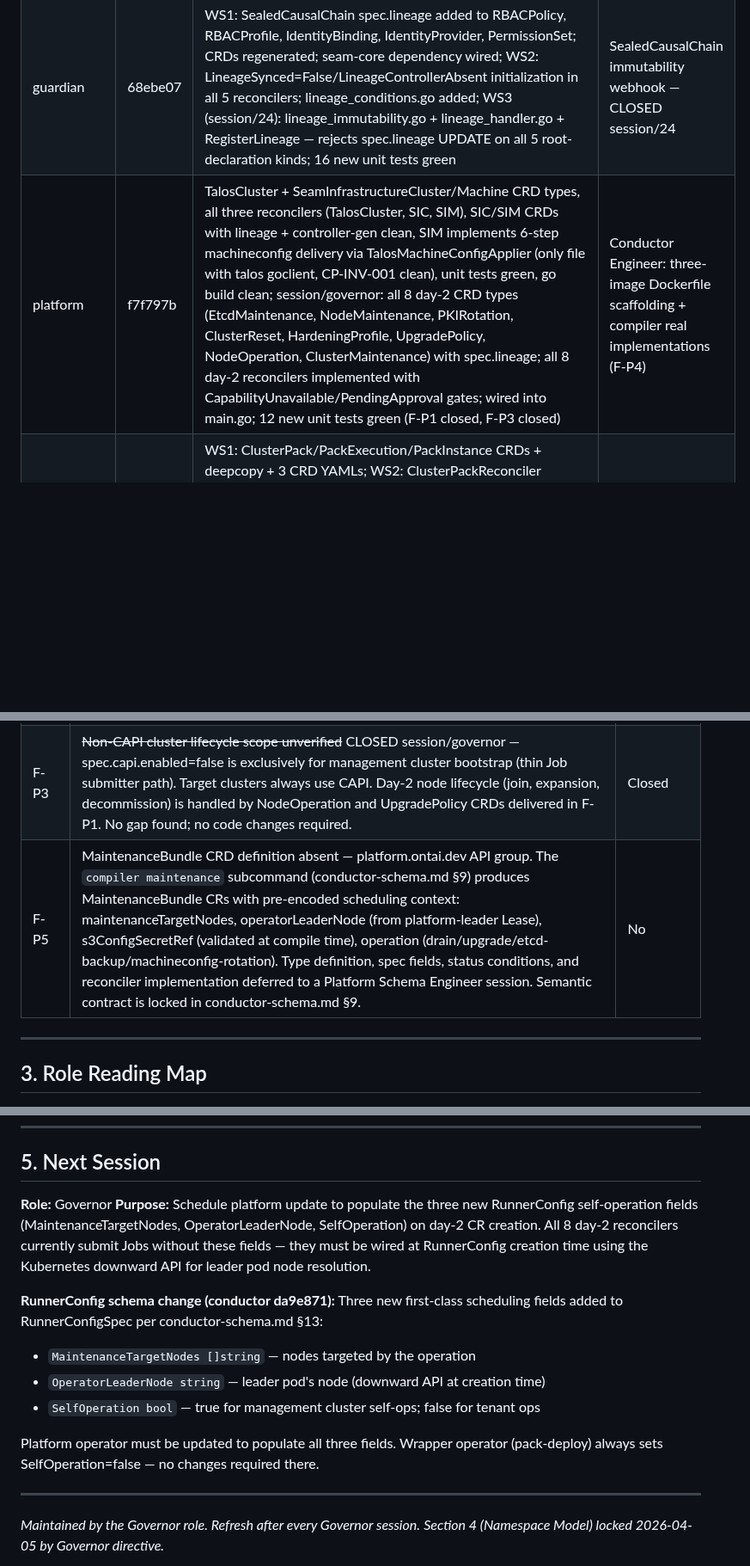
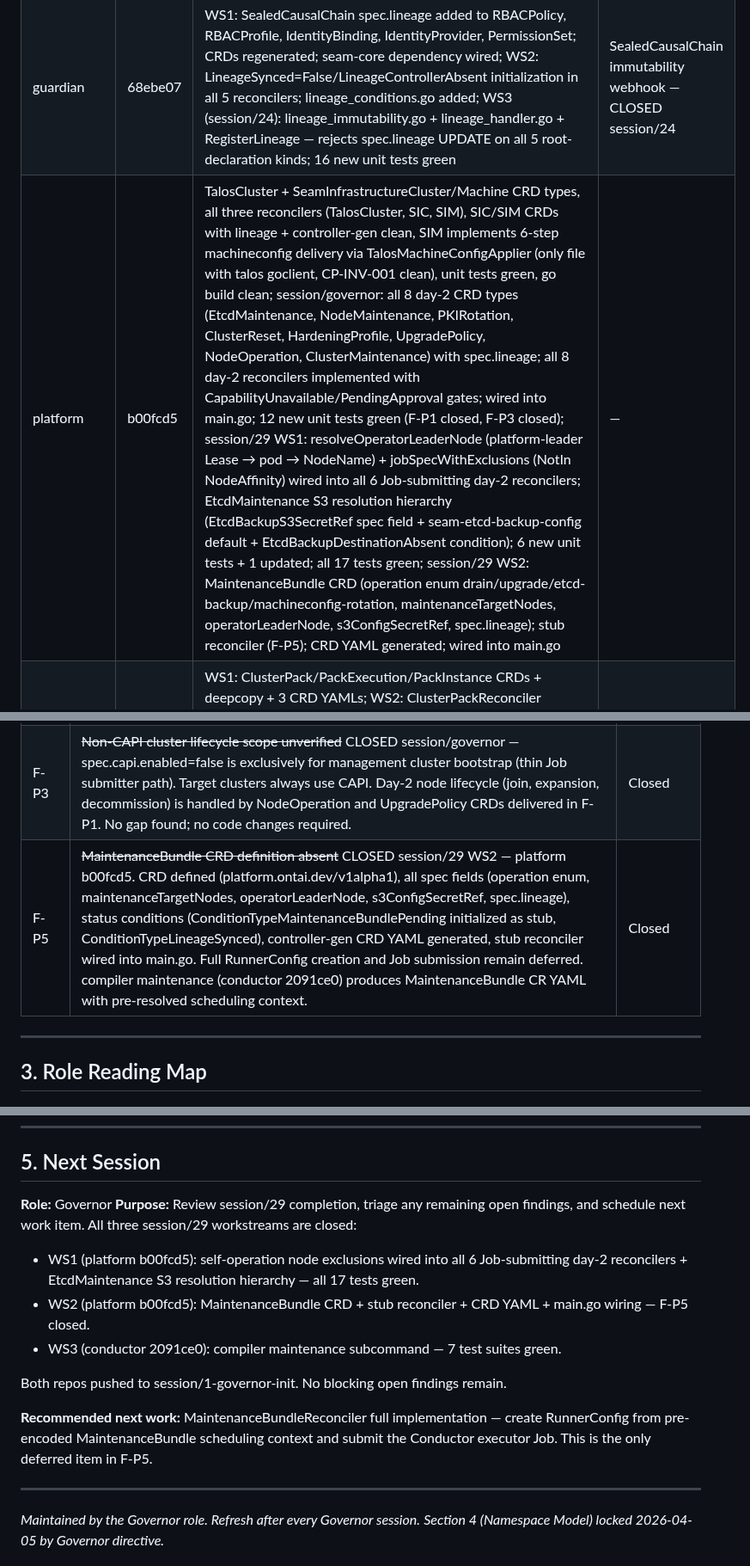
Before and after one commit to ontai-dev/ontai, a Markdown page: CONTEXT.md, 3 parts joined by grey strips. Shown at 86% size. Rendered like a GitHub page; blank space fills up the shorter version.

Commit message:
session/29: CONTEXT.md update — platform b00fcd5, conductor 2091ce0, F-P5 closed
WS1: self-operation node exclusions + EtcdMaintenance S3 resolution (platform b00fcd5).
WS2: MaintenanceBundle CRD + stub reconciler F-P5 closed (platform b00fcd5).
WS3: compiler maintenance subcommand (conductor 2091ce0).
Both repos pushed to session/1-governor-init. Next session: MaintenanceBundleReconciler full impl.

```diff
--- a/CONTEXT.md
+++ b/CONTEXT.md
@@ -16,5 +16,5 @@
 | guardian     | 68ebe07     | WS1: SealedCausalChain spec.lineage added to RBACPolicy, RBACProfile, IdentityBinding, IdentityProvider, PermissionSet; CRDs regenerated; seam-core dependency wired; WS2: LineageSynced=False/LineageControllerAbsent initialization in all 5 reconcilers; lineage_conditions.go added; WS3 (session/24): lineage_immutability.go + lineage_handler.go + RegisterLineage — rejects spec.lineage UPDATE on all 5 root-declaration kinds; 16 new unit tests green | SealedCausalChain immutability webhook — CLOSED session/24 |
-| platform     | f7f797b     | TalosCluster + SeamInfrastructureCluster/Machine CRD types, all three reconcilers (TalosCluster, SIC, SIM), SIC/SIM CRDs with lineage + controller-gen clean, SIM implements 6-step machineconfig delivery via TalosMachineConfigApplier (only file with talos goclient, CP-INV-001 clean), unit tests green, go build clean; session/governor: all 8 day-2 CRD types (EtcdMaintenance, NodeMaintenance, PKIRotation, ClusterReset, HardeningProfile, UpgradePolicy, NodeOperation, ClusterMaintenance) with spec.lineage; all 8 day-2 reconcilers implemented with CapabilityUnavailable/PendingApproval gates; wired into main.go; 12 new unit tests green (F-P1 closed, F-P3 closed) | Conductor Engineer: three-image Dockerfile scaffolding + compiler real implementations (F-P4) |
+| platform     | b00fcd5     | TalosCluster + SeamInfrastructureCluster/Machine CRD types, all three reconcilers (TalosCluster, SIC, SIM), SIC/SIM CRDs with lineage + controller-gen clean, SIM implements 6-step machineconfig delivery via TalosMachineConfigApplier (only file with talos goclient, CP-INV-001 clean), unit tests green, go build clean; session/governor: all 8 day-2 CRD types (EtcdMaintenance, NodeMaintenance, PKIRotation, ClusterReset, HardeningProfile, UpgradePolicy, NodeOperation, ClusterMaintenance) with spec.lineage; all 8 day-2 reconcilers implemented with CapabilityUnavailable/PendingApproval gates; wired into main.go; 12 new unit tests green (F-P1 closed, F-P3 closed); session/29 WS1: resolveOperatorLeaderNode (platform-leader Lease → pod → NodeName) + jobSpecWithExclusions (NotIn NodeAffinity) wired into all 6 Job-submitting day-2 reconcilers; EtcdMaintenance S3 resolution hierarchy (EtcdBackupS3SecretRef spec field + seam-etcd-backup-config default + EtcdBackupDestinationAbsent condition); 6 new unit tests + 1 updated; all 17 tests green; session/29 WS2: MaintenanceBundle CRD (operation enum drain/upgrade/etcd-backup/machineconfig-rotation, maintenanceTargetNodes, operatorLeaderNode, s3ConfigSecretRef, spec.lineage); stub reconciler (F-P5); CRD YAML generated; wired into main.go | — |
 | wrapper      | 6ab6eed     | WS1: ClusterPack/PackExecution/PackInstance CRDs + deepcopy + 3 CRD YAMLs; WS2: ClusterPackReconciler (immutability enforcement, signature transition, SignaturePending requeue), PackExecutionReconciler (4-gate check, Kueue Job submission, OperationResult read); WS3: PackInstanceReconciler (PackReceipt drift/security, DependencyBlock); spec.lineage (SealedCausalChain) embedded in all 3 root-declaration specs, CRD YAMLs regenerated; 17 unit tests green | Governor scheduling for remaining deferred items |
 | seam-core    | ba71b2f     | LineageController complete (be0aaa1); session/24: WS2+WS3 — ILI immutability webhook (spec.rootBinding UPDATE rejected), controller-authorship gate (CREATE/UPDATE allowed only from lineage-controller SA), both wired into cmd/seam-core/main.go; 29 new unit tests green | Governor scheduling for remaining deferred items |
 
@@ -32,7 +32,7 @@
 | F-P1  | ~~Day-2 CRD types and reconcilers absent in platform~~ CLOSED session/governor — platform f7f797b. All 8 day-2 types (EtcdMaintenance, NodeMaintenance, PKIRotation, ClusterReset, HardeningProfile, UpgradePolicy, NodeOperation, ClusterMaintenance) defined with spec.lineage; all 8 reconcilers implemented; wired into main.go; 12 unit tests green. | Closed |
 | F-P2  | ~~Compiler subcommand model corrected~~ CLOSED session/governor (WS2) — conductor 2efc758. Compiler is a CR compiler: reads human-authored spec files and emits Kubernetes CR YAML only. Correct subcommands: `bootstrap`, `launch`, `enable` (all produce TalosCluster CR YAML), `packbuild` (produces ClusterPack CR YAML), `domain` (reserved). SOPS, Helm, and Kustomize are execution-mode concerns owned by Conductor Execute Mode — not Compiler concerns. Stubs return honest not-implemented errors; actual blockers are CR type integration from platform and wrapper libraries. | Closed |
 | F-P3  | ~~Non-CAPI cluster lifecycle scope unverified~~ CLOSED session/governor — spec.capi.enabled=false is exclusively for management cluster bootstrap (thin Job submitter path). Target clusters always use CAPI. Day-2 node lifecycle (join, expansion, decommission) is handled by NodeOperation and UpgradePolicy CRDs delivered in F-P1. No gap found; no code changes required. | Closed |
-| F-P5  | MaintenanceBundle CRD definition absent — platform.ontai.dev API group. The `compiler maintenance` subcommand (conductor-schema.md §9) produces MaintenanceBundle CRs with pre-encoded scheduling context: maintenanceTargetNodes, operatorLeaderNode (from platform-leader Lease), s3ConfigSecretRef (validated at compile time), operation (drain/upgrade/etcd-backup/machineconfig-rotation). Type definition, spec fields, status conditions, and reconciler implementation deferred to a Platform Schema Engineer session. Semantic contract is locked in conductor-schema.md §9. | No |
+| F-P5  | ~~MaintenanceBundle CRD definition absent~~ CLOSED session/29 WS2 — platform b00fcd5. CRD defined (platform.ontai.dev/v1alpha1), all spec fields (operation enum, maintenanceTargetNodes, operatorLeaderNode, s3ConfigSecretRef, spec.lineage), status conditions (ConditionTypeMaintenanceBundlePending initialized as stub, ConditionTypeLineageSynced), controller-gen CRD YAML generated, stub reconciler wired into main.go. Full RunnerConfig creation and Job submission remain deferred. compiler maintenance (conductor 2091ce0) produces MaintenanceBundle CR YAML with pre-resolved scheduling context. | Closed |
 
 ---
 
@@ -72,14 +72,14 @@ Inventions such as `security-system`, `platform-system`, `infra-system`, `guardi
 ## 5. Next Session
 
 **Role:** Governor
-**Purpose:** Schedule platform update to populate the three new RunnerConfig self-operation fields (MaintenanceTargetNodes, OperatorLeaderNode, SelfOperation) on day-2 CR creation. All 8 day-2 reconcilers currently submit Jobs without these fields — they must be wired at RunnerConfig creation time using the Kubernetes downward API for leader pod node resolution.
+**Purpose:** Review session/29 completion, triage any remaining open findings, and schedule next work item. All three session/29 workstreams are closed:
+- WS1 (platform b00fcd5): self-operation node exclusions wired into all 6 Job-submitting day-2 reconcilers + EtcdMaintenance S3 resolution hierarchy — all 17 tests green.
+- WS2 (platform b00fcd5): MaintenanceBundle CRD + stub reconciler + CRD YAML + main.go wiring — F-P5 closed.
+- WS3 (conductor 2091ce0): compiler maintenance subcommand — 7 test suites green.
 
-**RunnerConfig schema change (conductor da9e871):** Three new first-class scheduling fields added to RunnerConfigSpec per conductor-schema.md §13:
-- `MaintenanceTargetNodes []string` — nodes targeted by the operation
-- `OperatorLeaderNode string` — leader pod's node (downward API at creation time)
-- `SelfOperation bool` — true for management cluster self-ops; false for tenant ops
+Both repos pushed to session/1-governor-init. No blocking open findings remain.
 
-Platform operator must be updated to populate all three fields. Wrapper operator (pack-deploy) always sets SelfOperation=false — no changes required there.
+**Recommended next work:** MaintenanceBundleReconciler full implementation — create RunnerConfig from pre-encoded MaintenanceBundle scheduling context and submit the Conductor executor Job. This is the only deferred item in F-P5.
 
 ---
 *Maintained by the Governor role. Refresh after every Governor session.*
```
Also changed, not shown: other parts of CONTEXT.md (+1 -1 lines).
